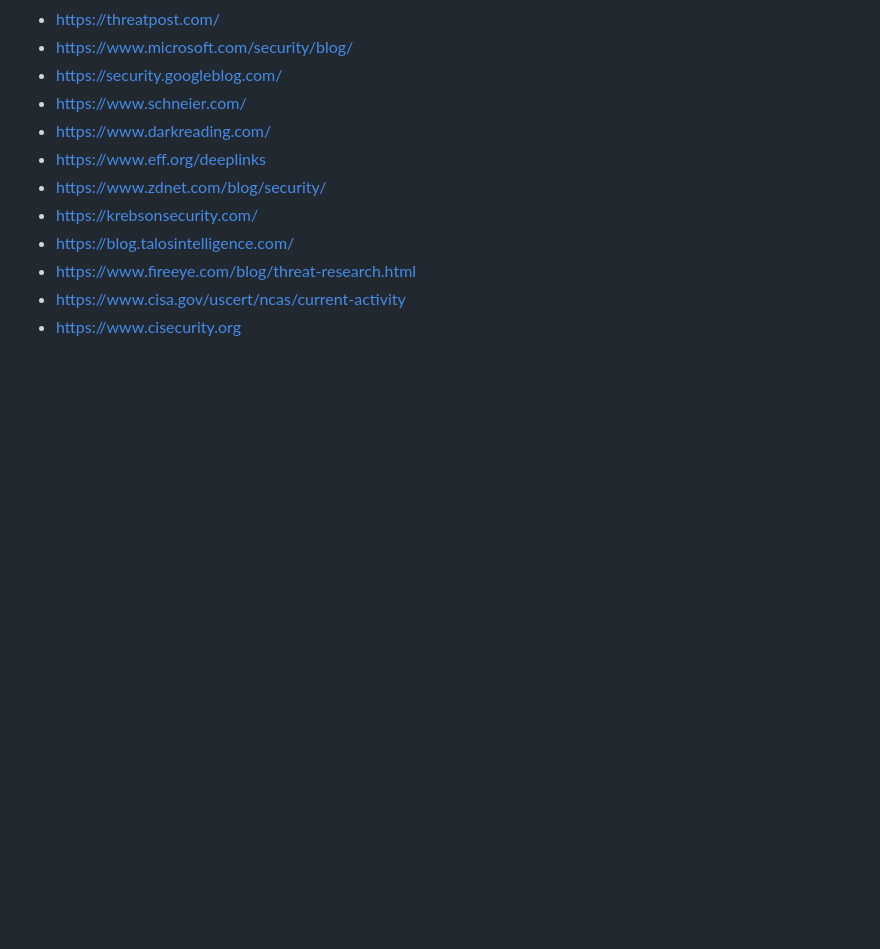
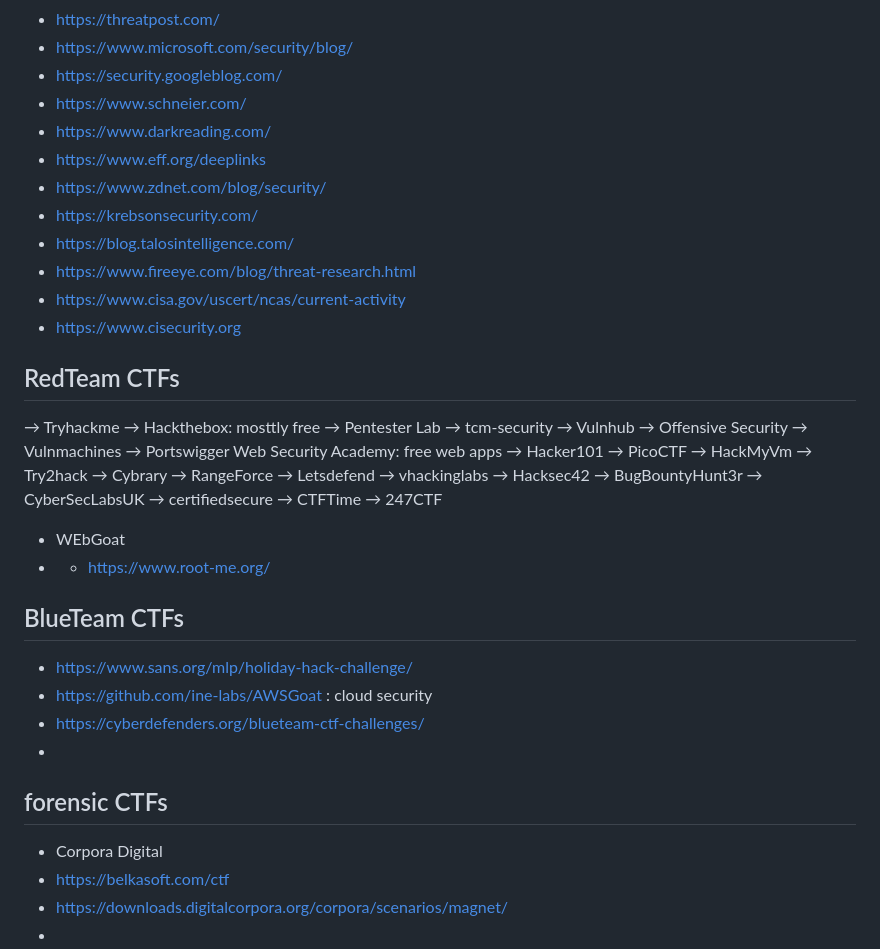
Before and after one commit to Juanvvc/cybersec, a Markdown page: slides/99-Resources.md, the part around the change. GitHub-like rendering; blank space fills up the shorter version.

Commit message:
Update small things

```diff
--- a/slides/99-Resources.md
+++ b/slides/99-Resources.md
@@ -68,3 +68,44 @@ Free and paid resources to learn DFIR
 - https://www.fireeye.com/blog/threat-research.html
 - https://www.cisa.gov/uscert/ncas/current-activity
 - https://www.cisecurity.org
+
+## RedTeam CTFs
+
+→ Tryhackme
+→ Hackthebox: mosttly free
+→ Pentester Lab
+→ tcm-security
+→ Vulnhub
+→ Offensive Security
+→ Vulnmachines
+→ Portswigger Web Security Academy: free web apps
+→ Hacker101
+→ PicoCTF
+→ HackMyVm
+→ Try2hack
+→ Cybrary
+→ RangeForce
+→ Letsdefend
+→ vhackinglabs
+→ Hacksec42
+→ BugBountyHunt3r
+→ CyberSecLabsUK
+→ certifiedsecure
+→ CTFTime
+→ 247CTF
+- WEbGoat
+- - https://www.root-me.org/
+
+## BlueTeam CTFs
+
+- https://www.sans.org/mlp/holiday-hack-challenge/
+- https://github.com/ine-labs/AWSGoat : cloud security
+- https://cyberdefenders.org/blueteam-ctf-challenges/
+-
+
+## forensic CTFs
+
+- Corpora Digital
+- https://belkasoft.com/ctf
+- https://downloads.digitalcorpora.org/corpora/scenarios/magnet/
+-
```
Also changed, not shown: slides/01-Careers.md (+3 -1 lines), slides/06-IR.md (+10 -5 lines), slides/images/ir/vulnerability-assessment-steps.jpg (added), 2 other files.
